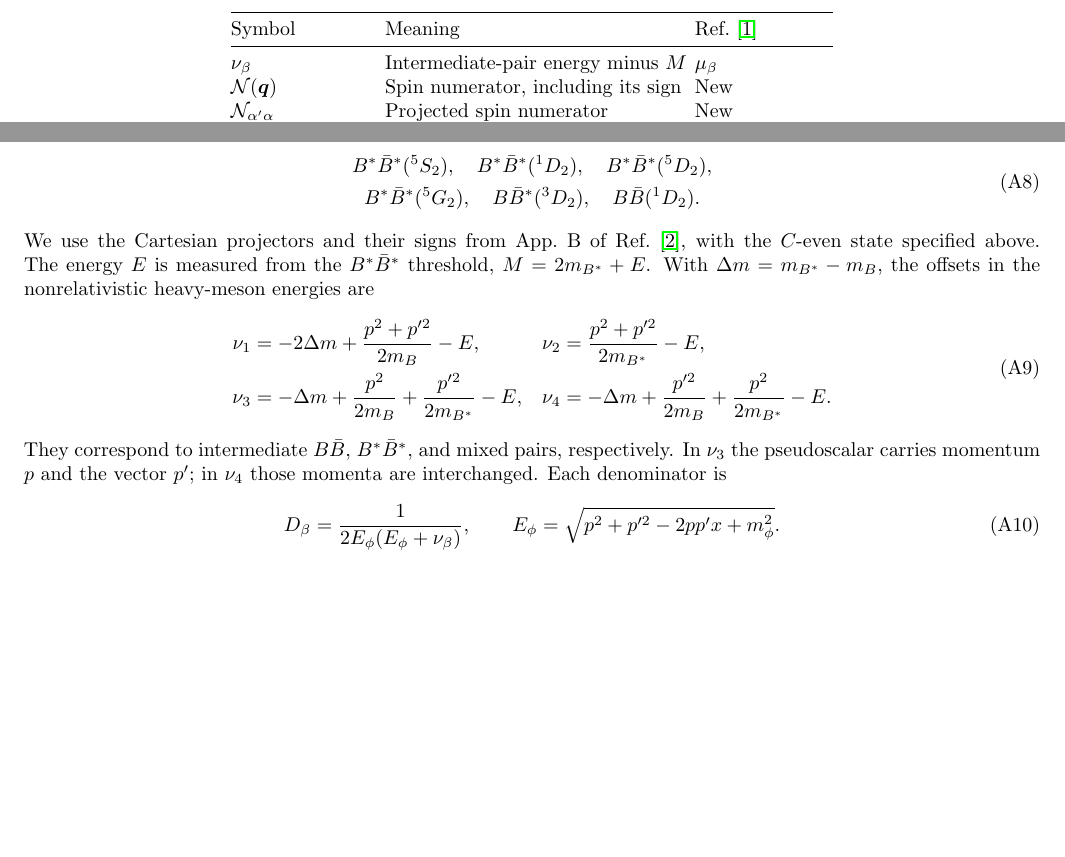
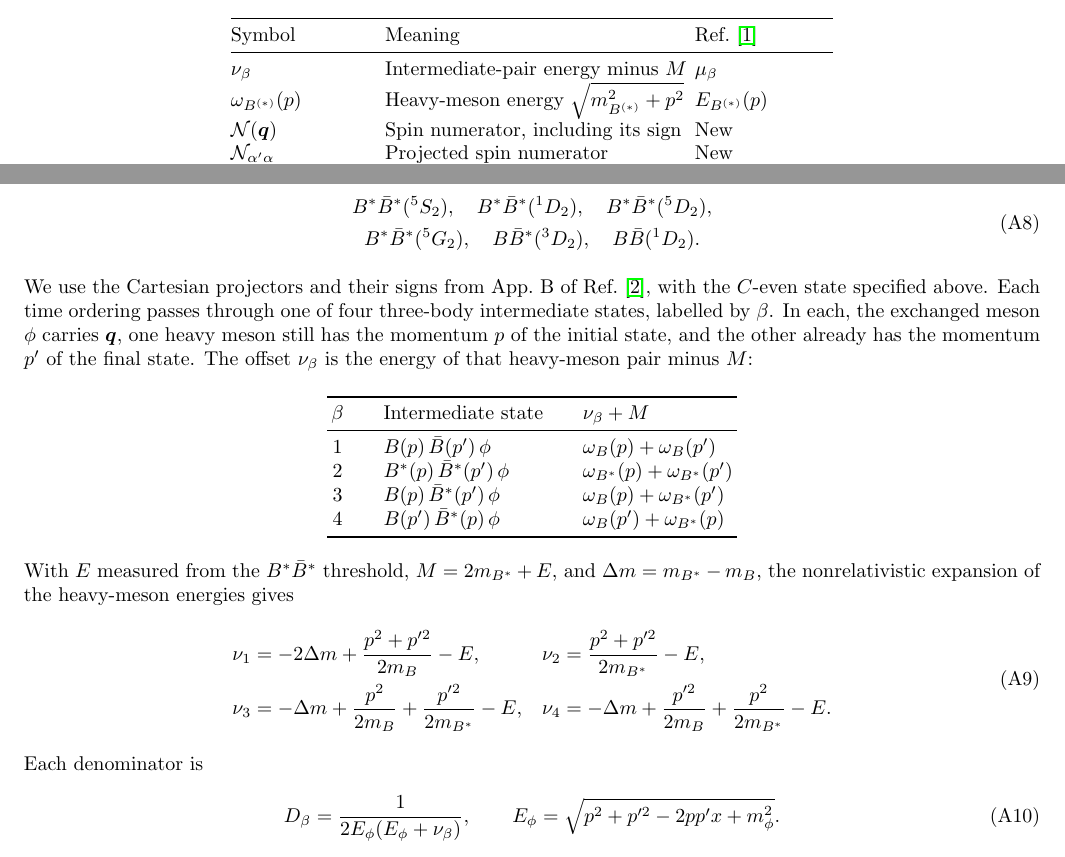
Before and after one commit to YtihalX/Xb, a LaTeX paper (paper/main.tex, which reads paper/sections/app-ome-2pp.tex): two parts of pages 2 and 3 of 7, joined at a grey line, cut so that both start at the same text, the shorter picture padded with empty space. Compiled offline with pdfLaTeX.

Commit message:
OME 2++ numerators: tabulate the three-body intermediate state of each beta in the appendix

```diff
--- a/paper/sections/app-ome-2pp.tex
+++ b/paper/sections/app-ome-2pp.tex
@@ -13,6 +13,7 @@ Ref.~\cite{Zhang:2026iyr}, with the following changes of notation.
 Symbol & Meaning & Ref.~\cite{Zhang:2026iyr}\\
 \midrule
 $\nu_\beta$ & Intermediate-pair energy minus $M$ & $\mu_\beta$\\
+$\omega_{B^{(*)}}(p)$ & Heavy-meson energy $\sqrt{m_{B^{(*)}}^2+p^2}$ & $E_{B^{(*)}}(p)$\\
 $\mathcal N(\bm q)$ & Spin numerator, including its sign & New\\
 $\mathcal N_{\alpha'\alpha}$ & Projected spin numerator & New\\
 $\mathcal N^{(m)}_{\alpha'\alpha}$ & Coefficient of $x^m$ in $\mathcal N_{\alpha'\alpha}$ & New\\
@@ -103,10 +104,27 @@ For $J^{PC}=2^{++}$ the six channels are, in order,
 We use the Cartesian projectors and their signs from App.~B of
 Ref.~\cite{Baru:2019xnh}, with the $C$-even state specified above.
 % Baru:2019xnh v2, App. B; literature/Baru:2019xnh/bridge.md.
-The energy $E$ is measured from the $B^*\bar B^*$ threshold,
-$M=2m_{B^*}+E$. With $\Delta m=m_{B^*}-m_B$, the offsets in the
-nonrelativistic heavy-meson energies are
-% Zhang:2026iyr v1, Eqs. (76)--(77); CONVENTIONS.md "Reduced masses and TOPT energy offsets".
+Each time ordering passes through one of four three-body intermediate
+states, labelled by $\beta$. In each, the exchanged meson $\phi$ carries
+$\bm q$, one heavy meson still has the momentum $p$ of the initial state,
+and the other already has the momentum $p'$ of the final state. The
+offset $\nu_\beta$ is the energy of that heavy-meson pair minus $M$:
+% Zhang:2026iyr v1, Eqs. (71), (76)--(77); CONVENTIONS.md "Reduced masses and TOPT energy offsets", "Binding energy and meson energies".
+\begin{center}
+\begin{tabular}{c@{\qquad}l@{\qquad}l}
+\toprule
+$\beta$ & Intermediate state & $\nu_\beta+M$\\
+\midrule
+1 & $B(p)\,\bar B(p')\,\phi$ & $\omega_B(p)+\omega_B(p')$\\
+2 & $B^*(p)\,\bar B^*(p')\,\phi$ & $\omega_{B^*}(p)+\omega_{B^*}(p')$\\
+3 & $B(p)\,\bar B^*(p')\,\phi$ & $\omega_B(p)+\omega_{B^*}(p')$\\
+4 & $B(p')\,\bar B^*(p)\,\phi$ & $\omega_B(p')+\omega_{B^*}(p)$\\
+\bottomrule
+\end{tabular}
+\end{center}
+With $E$ measured from the $B^*\bar B^*$ threshold, $M=2m_{B^*}+E$, and
+$\Delta m=m_{B^*}-m_B$, the nonrelativistic expansion of the heavy-meson
+energies gives
 \begin{equation}
 \begin{aligned}
  \nu_1&=-2\Delta m+\frac{p^2+p'^2}{2m_B}-E, &
@@ -116,9 +134,7 @@ nonrelativistic heavy-meson energies are
 \end{aligned}
 \label{eq:offsets-2pp}
 \end{equation}
-They correspond to intermediate $B\bar B$, $B^*\bar B^*$, and mixed pairs,
-respectively. In $\nu_3$ the pseudoscalar carries momentum $p$ and the
-vector $p'$; in $\nu_4$ those momenta are interchanged. Each denominator is
+Each denominator is
 \begin{equation}
  D_\beta=\frac{1}{2E_\phi(E_\phi+\nu_\beta)},\qquad
  E_\phi=\sqrt{p^2+p'^2-2pp'x+m_\phi^2}.
```
